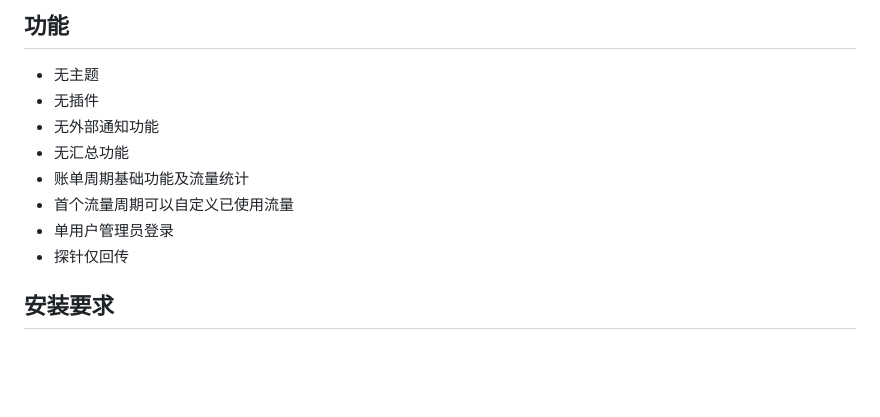
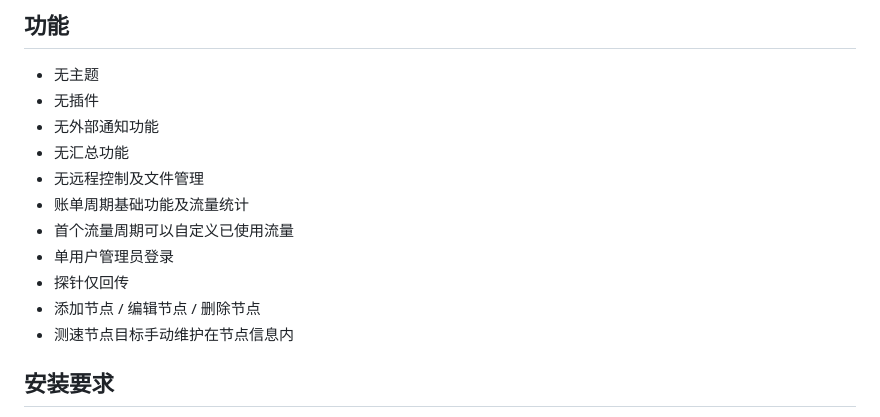
Before and after one commit to M48A1/vibemonitor, a Markdown page: README.md, the part around the change. Rendered like a GitHub page; blank space fills up the shorter version.

Commit message:
hide default

```diff
--- a/README.md
+++ b/README.md
@@ -8,10 +8,14 @@
 - 无插件
 - 无外部通知功能
 - 无汇总功能
+- 无远程控制及文件管理
 - 账单周期基础功能及流量统计
 - 首个流量周期可以自定义已使用流量
 - 单用户管理员登录
 - 探针仅回传
+- 添加节点 / 编辑节点 / 删除节点
+- 测速节点目标手动维护在节点信息内
+
 
 
 ## 安装要求
```
